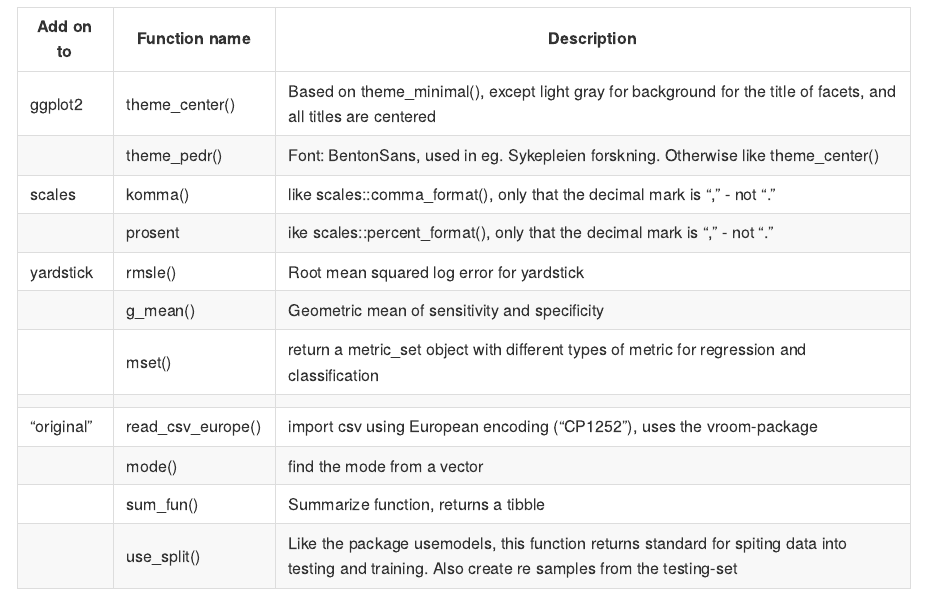
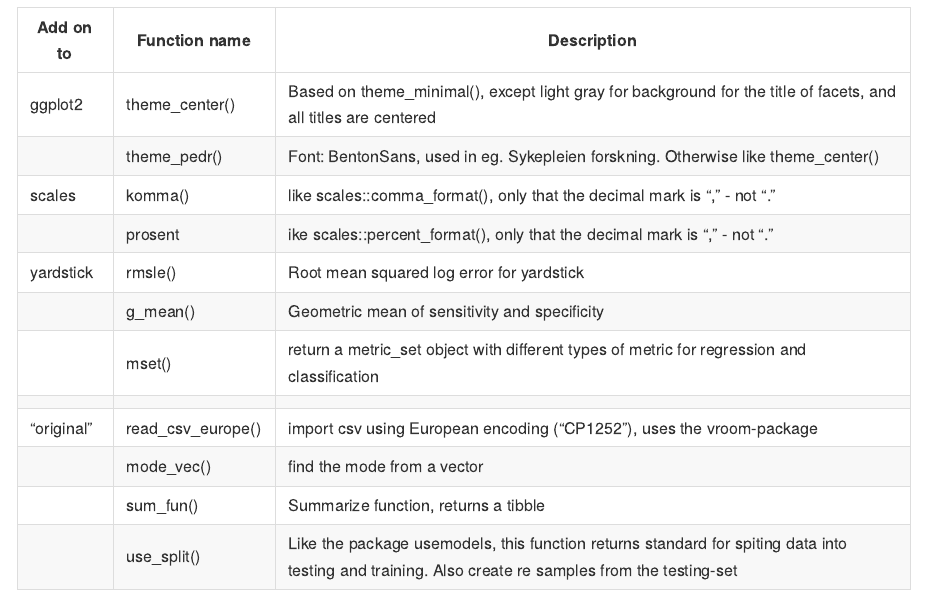
Before and after one commit to pedersebastian/pederlib, an R Markdown document (README.Rmd): the page in a window 1100 px wide, from 540 px down before the commit and from 440 px down after it, so that both start at the same text. The pictures show the output file README.md that the author committed with the source, drawn offline in the style of GitHub.

Commit message:
new name to mode_vec from mode

```diff
--- a/README.Rmd
+++ b/README.Rmd
@@ -47,6 +47,6 @@ library(pederlib)
 |            | mset()            | return a metric_set object with different types of metric for regression and classification                                                        |
 |            |                   |                                                                                                                                                    |
 | "original" | read_csv_europe() | import csv using European encoding ("CP1252"), uses the vroom-package                                                                              |
-|            | mode()            | find the mode from a vector                                                                                                                        |
+|            | mode_vec()        | find the mode from a vector                                                                                                                        |
 |            | sum_fun()         | Summarize function, returns a tibble                                                                                                               |
 |            | use_split()       | Like the package usemodels, this function returns standard for spiting data into testing and training. Also create re samples from the testing-set |
```
Also changed, not shown: R/otherfunctions.R (+1 -1 lines), README.md.
